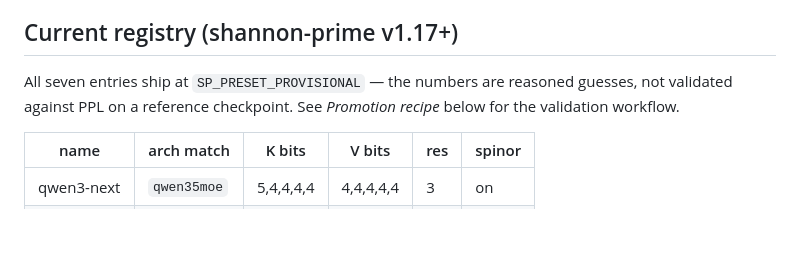
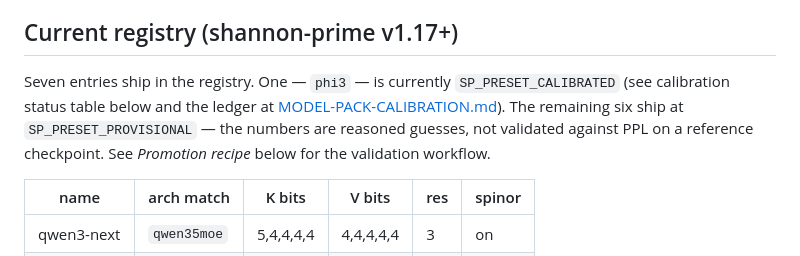
Before and after one commit to nihilistau/shannon-prime, a Markdown page: docs/MODEL-PACK.md, the part around the change. Drawn GitHub-style; blank space fills up the shorter version.

Commit message:
docs(MODEL-PACK): note phi3 is CALIBRATED in the registry header
The 'All seven entries ship at SP_PRESET_PROVISIONAL' line was stale
after the 2026-04-21 phi3 promotion (a2792cc). Update the header to
reflect 1 CALIBRATED + 6 PROVISIONAL and point at the calibration
ledger for the current status snapshot.

```diff
--- a/docs/MODEL-PACK.md
+++ b/docs/MODEL-PACK.md
@@ -47,8 +47,11 @@ an explicit user setting can override.
 
 ## Current registry (shannon-prime v1.17+)
 
-All seven entries ship at `SP_PRESET_PROVISIONAL` — the numbers are reasoned
-guesses, not validated against PPL on a reference checkpoint. See *Promotion
+Seven entries ship in the registry. One — `phi3` — is currently
+`SP_PRESET_CALIBRATED` (see calibration status table below and the ledger
+at [MODEL-PACK-CALIBRATION.md](MODEL-PACK-CALIBRATION.md)). The remaining
+six ship at `SP_PRESET_PROVISIONAL` — the numbers are reasoned guesses,
+not validated against PPL on a reference checkpoint. See *Promotion
 recipe* below for the validation workflow.
 
 | name        | arch match   | K bits          | V bits          | res | spinor |
```
